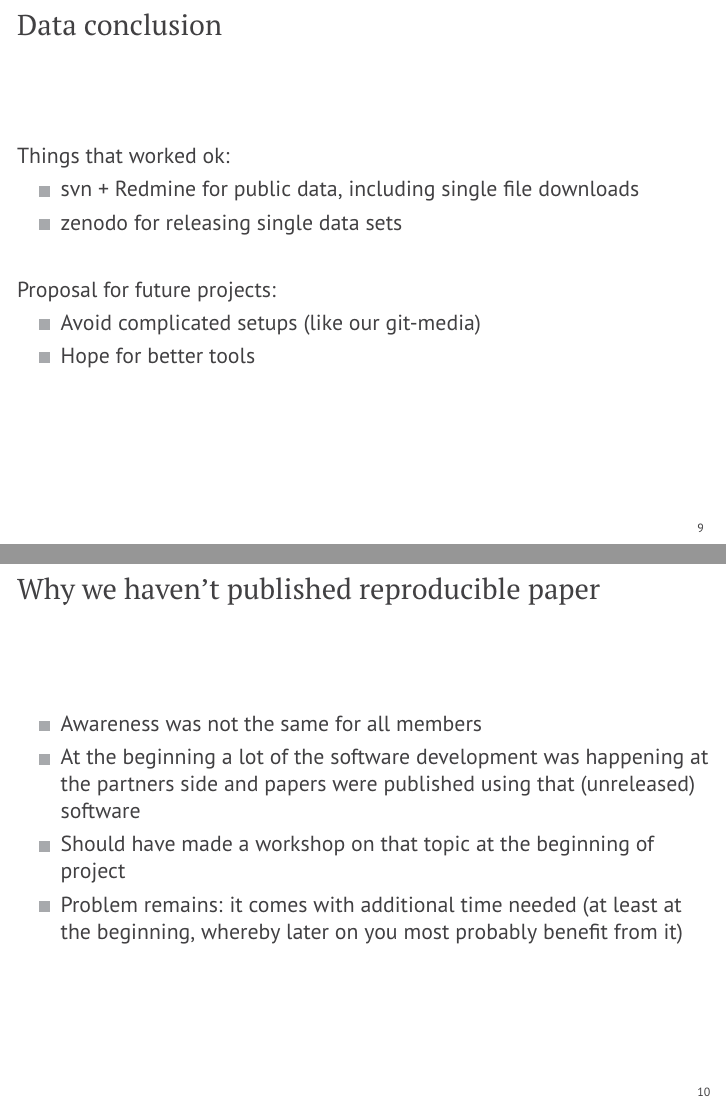
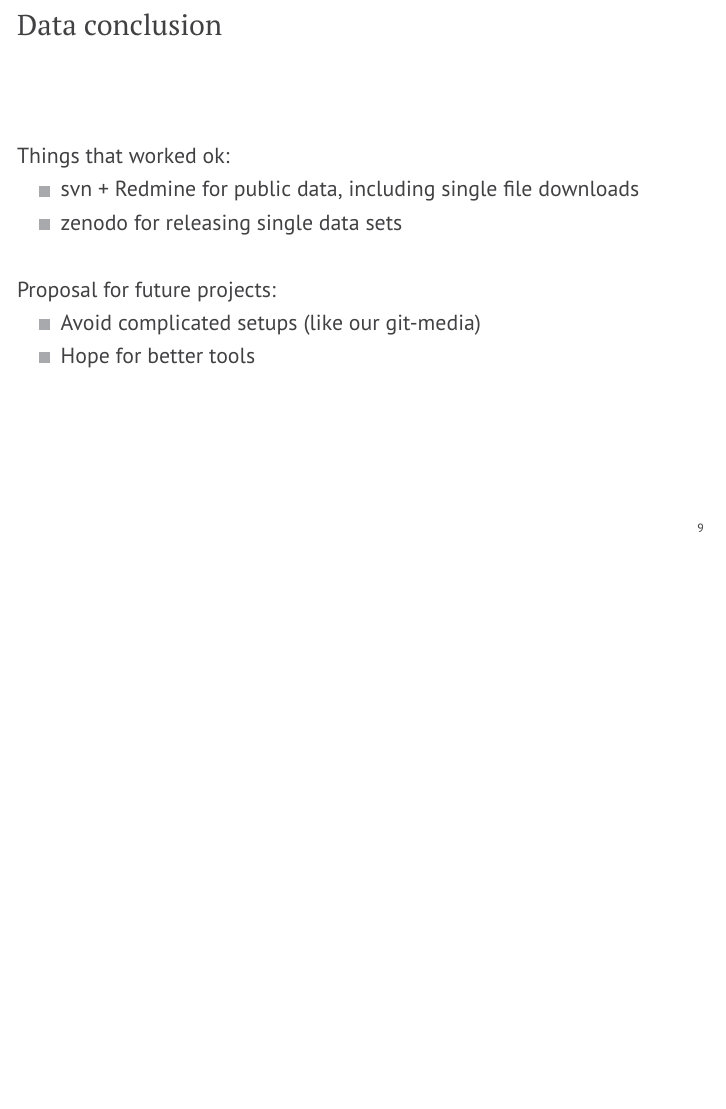
Before and after one commit to spatialaudio/ASA2017_Open_Science_in_TwoEars, LaTeX slides (talk/talk.tex): pages 14 and 15 of 15 before the commit and page 14 of 14 after it, the two joined at a grey line, the shorter picture padded with empty space. Compiled offline with pdfLaTeX.

Commit message:
Remove slide on reproducible publications

```diff
--- a/talk/talk.tex
+++ b/talk/talk.tex
@@ -469,21 +469,5 @@
 
 \end{frame}
 
-%%%%%%%%%%%%%%%%%%%%%%%%%%%%%%%%%%%%%%%%%%%%%%%%%%%%%%%%%%%%%%%%%%%%%%%%%%%%%%%%
-\begin{frame}{Why we haven't published reproducible paper}
-
-    \begin{itemize}
-        \item Awareness was not the same for all members
-        \item At the beginning a lot of the software development was happening
-            at the partners side and papers were published using that
-            (unreleased) software
-        \item Should have made a workshop on that topic at the beginning of
-            project
-        \item Problem remains: it comes with additional time needed (at least at
-            the beginning, whereby later on you most probably benefit from it)
-    \end{itemize}
-
-\end{frame}
-
 
 \end{document}
```
